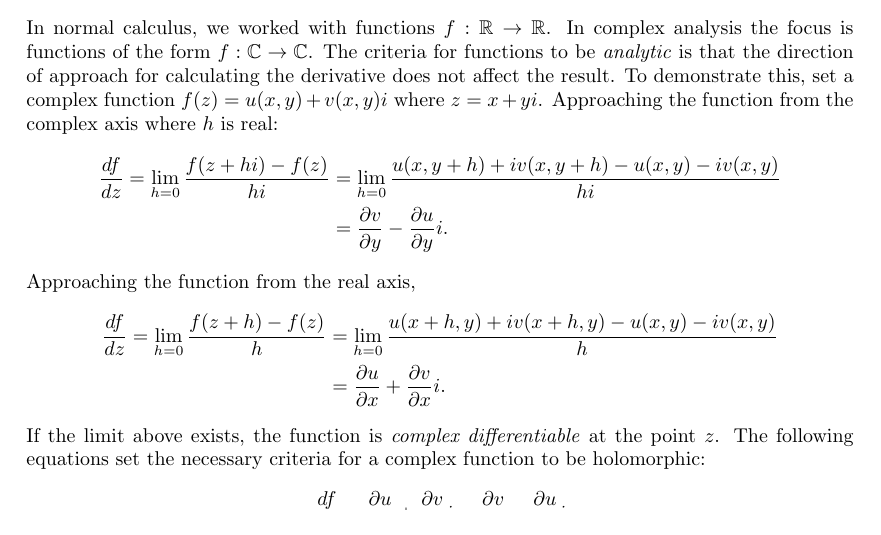
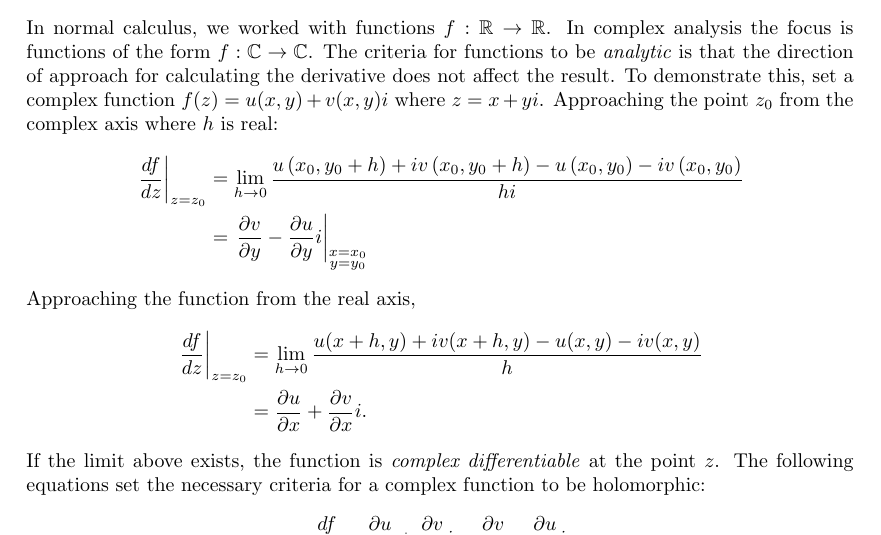
Before and after one commit to slipperking/complex-analysis-latex, a LaTeX document (main.tex): part of page 2 of 2, cut so that both start at the same text. Compiled offline with pdfLaTeX.

Commit message:
overleaf_to_git (Thu Jul 25 18:46:30 2024 -0700): update main.tex from r187 to r223

```diff
--- a/main.tex
+++ b/main.tex
@@ -75,14 +75,14 @@ Euler's Formula allows every complex number to be expressed in polar form, a mod
 \[re^{i\theta}=r\left(\cos(\theta)+i\sin(\theta)\right)\]
 The multiplication of two complex numbers is equal to their magnitudes multiplied together and the unit complex number containing the sum of both angles.
 \section{Complex Functions}
-In normal calculus, we worked with functions $f: \mathbb{R}\to\mathbb R$. In complex analysis the focus is functions of the form $f: \mathbb C\to\mathbb C$. The criteria for functions to be \textit{analytic} is that the direction of approach for calculating the derivative does not affect the result. To demonstrate this, set a complex function $f(z)=u(x,y)+v(x,y)i$ where $z=x+yi$. Approaching the function from the complex axis where $h$ is real:
+In normal calculus, we worked with functions $f: \mathbb{R}\to\mathbb R$. In complex analysis the focus is functions of the form $f: \mathbb C\to\mathbb C$. The criteria for functions to be \textit{analytic} is that the direction of approach for calculating the derivative does not affect the result. To demonstrate this, set a complex function $f(z)=u(x,y)+v(x,y)i$ where $z=x+yi$. Approaching the point $z_0$ from the complex axis where $h$ is real:
 \begin{align*}
-    \frac{df}{dz}=\lim_{h=0} \frac{f(z+hi)-f(z)}{hi}&=\lim_{h=0} \frac{u(x,y+h)+iv(x,y+h)-u(x,y)-iv(x,y)}{hi}\\
-    &=\frac{\partial v}{\partial y}-\frac{\partial u}{\partial y}i\text{.}
+    \left.\frac{df}{dz}\right|_{z=z_0}&=\lim_{h\to0} \frac{u\left(x_0,y_0+h\right)+iv\left(x_0,y_0+h\right)-u\left(x_0,y_0\right)-iv\left(x_0,y_0\right)}{hi}\\
+    &=\left.\frac{\partial v}{\partial y}-\frac{\partial u}{\partial y}i\right|_{\substack{x=x_0\\y=y_0}}
 \end{align*}
 Approaching the function from the real axis,
 \begin{align*}
-    \frac{df}{dz}=\lim_{h=0} \frac{f(z+h)-f(z)}{h}&=\lim_{h=0} \frac{u(x+h,y)+iv(x+h,y)-u(x,y)-iv(x,y)}{h}\\
+    \left.\frac{df}{dz}\right|_{z=z_0}&=\lim_{h\to0} \frac{u(x+h,y)+iv(x+h,y)-u(x,y)-iv(x,y)}{h}\\
     &=\frac{\partial u}{\partial x}+\frac{\partial v}{\partial x}i\text{.}
 \end{align*}
 If the limit above exists, the function is \textit{complex differentiable} at the point $z$.
```
